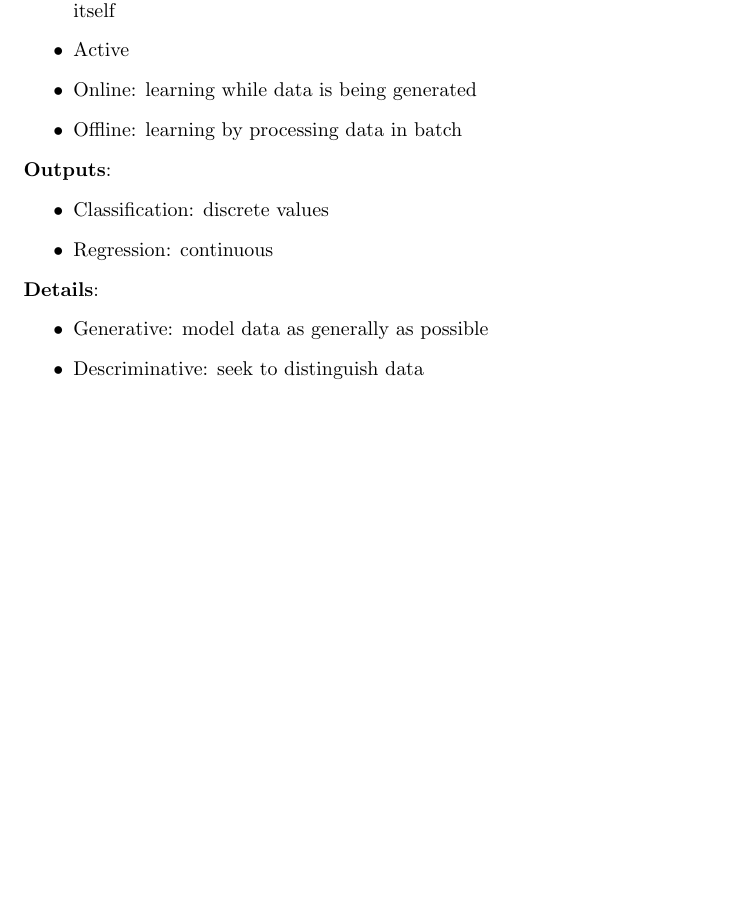
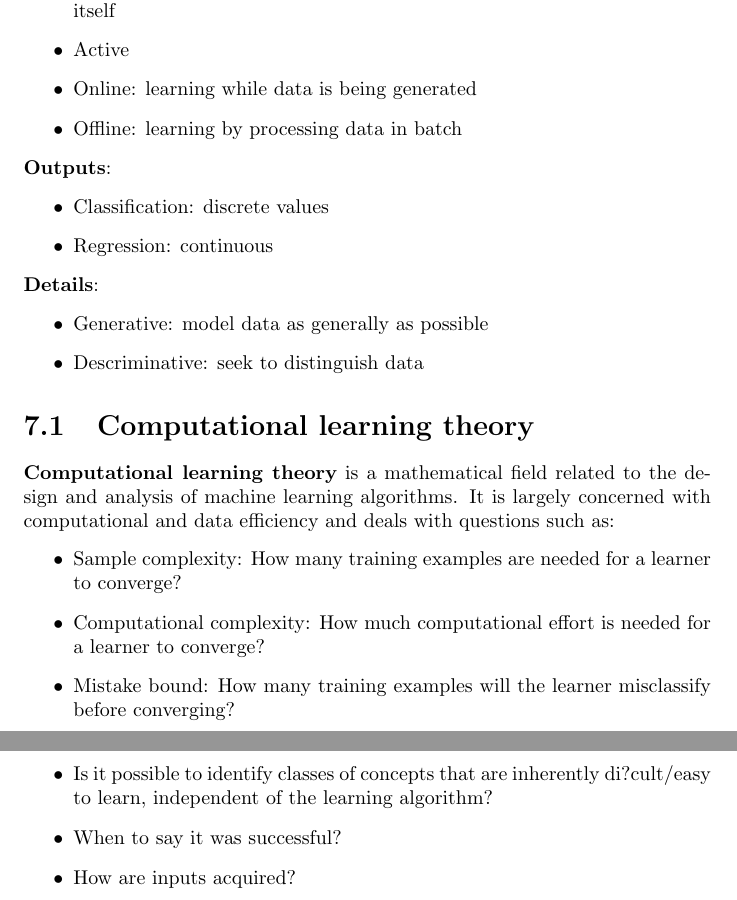
Before and after one commit to karimif/ai_notes, a LaTeX thesis (notes.tex): part of page 37 of 102 before the commit and two parts of pages 37 and 38 of 103 after it, the two joined at a grey line, cut so that both start at the same text, the shorter picture padded with empty space. Compiled offline with pdfLaTeX.

Commit message:
New computational learning theory section

```diff
--- a/notes.tex
+++ b/notes.tex
@@ -1495,6 +1495,18 @@ The following items give an overview of machine learning and possible applicatio
   \item Descriminative: seek to distinguish data
 \end{itemize}
 
+\section{Computational learning theory}
+{\bf Computational learning theory} is a mathematical field related to the design and analysis of machine learning algorithms.
+It is largely concerned with computational and data efficiency and deals with questions such as:
+\begin{itemize}
+\item Sample complexity: How many training examples are needed for a learner to converge?
+\item Computational complexity: How much computational effort is needed for a learner to converge?
+\item Mistake bound: How many training examples will the learner misclassify before converging?
+\item Is it possible to identify classes of concepts that are inherently di?cult/easy to learn, independent of the learning algorithm?
+\item When to say it was successful?
+\item How are inputs acquired?
+\end{itemize}
+
 
 \chapter{Supervised learning}
 Supervised learning learns from {\bf labeled training examples}.
```
